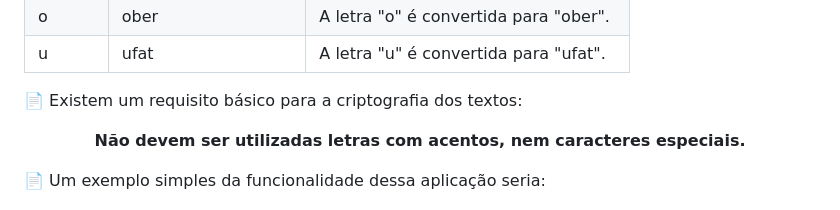
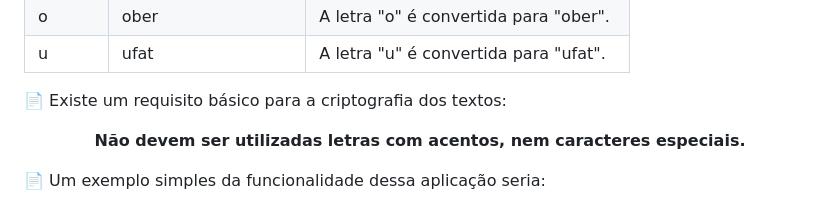
Before and after one commit to henriqueinda/encoder-alura, a Markdown page: README.md, the part around the change. Drawn GitHub-style.

```diff
--- a/README.md
+++ b/README.md
@@ -61,7 +61,7 @@
   </tbody>
 </table>
 
-📄 Existem um requisito básico para a criptografia dos textos:
+📄 Existe um requisito básico para a criptografia dos textos:
 
 <p align="center"><strong>Não devem ser utilizadas letras com acentos, nem caracteres especiais.</strong></p>
 
```
